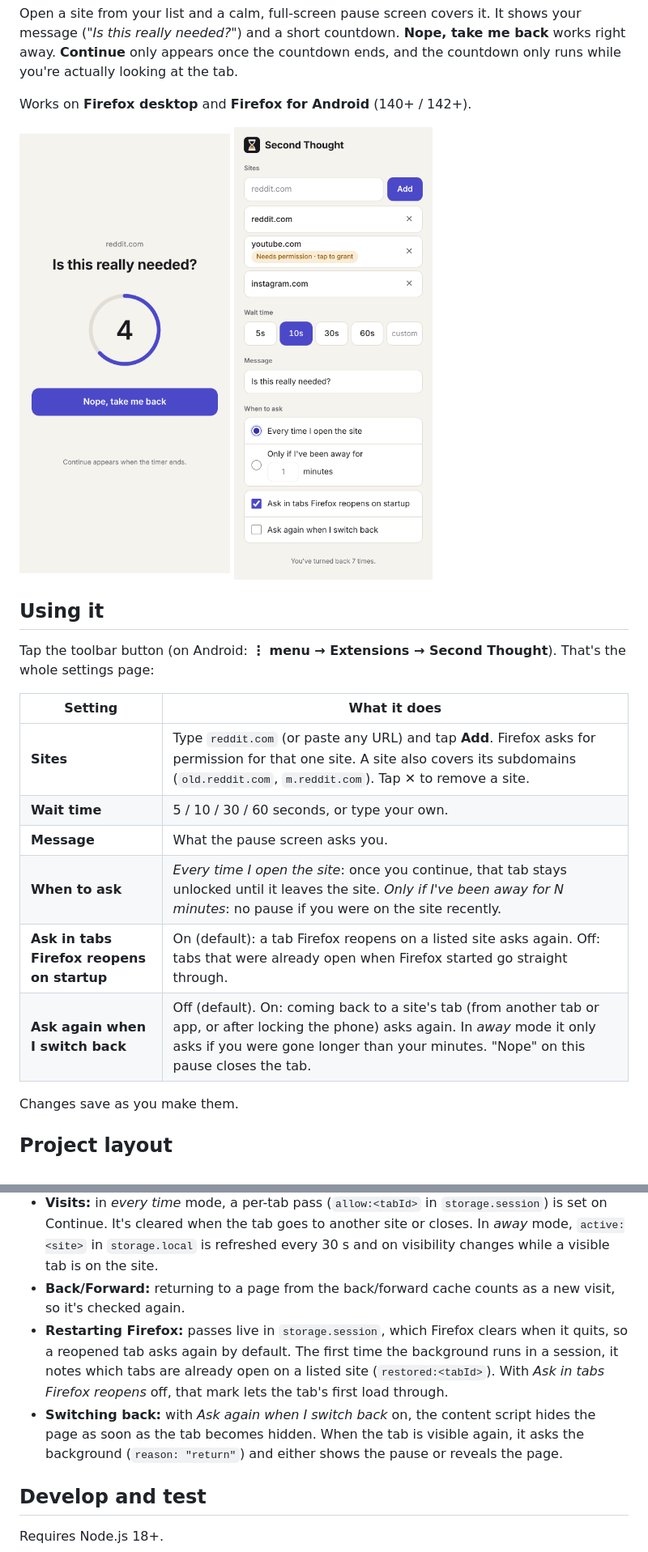
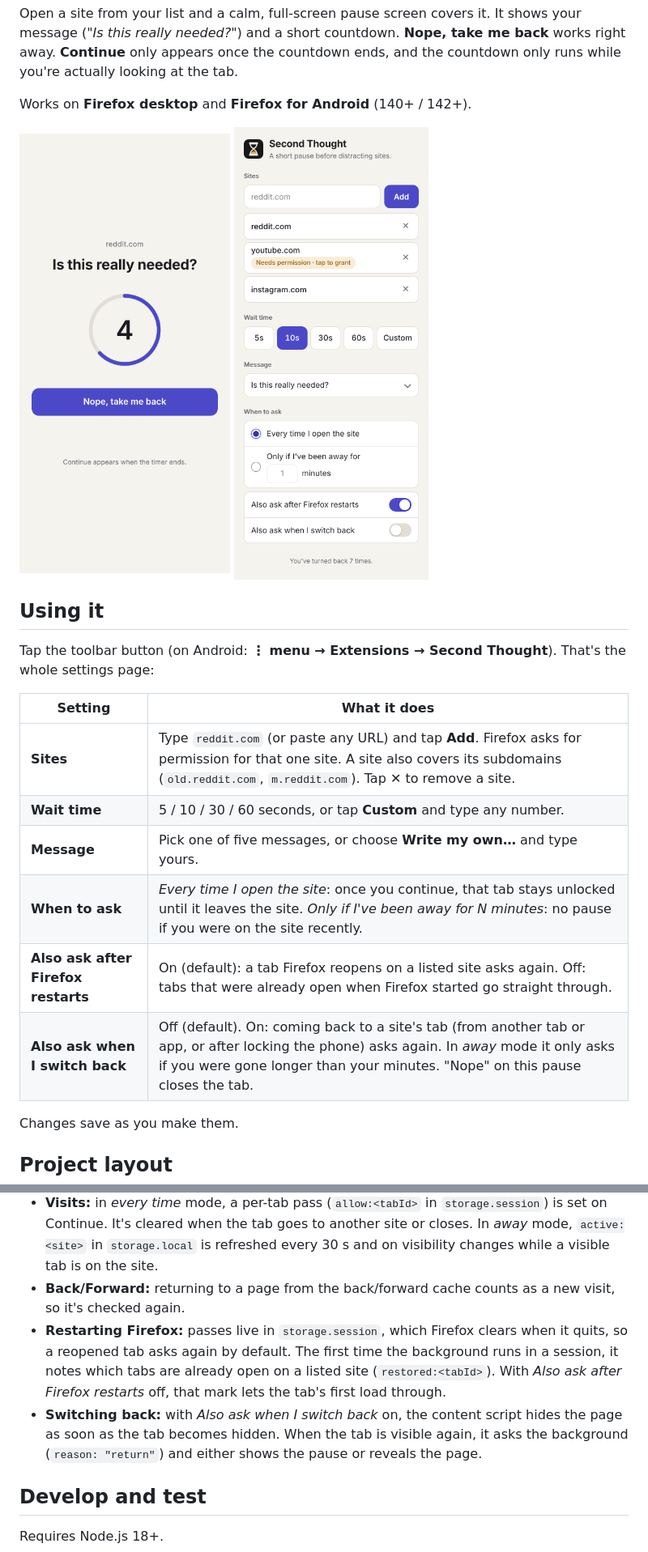
Before and after one commit to heyimdownhere/Second-Thought, a Markdown page: README.md, 2 parts joined by grey strips. Shown at 81% size. GitHub-like rendering; pictures changed too: store/settings-phone-light.png.

```diff
--- a/README.md
+++ b/README.md
@@ -18,11 +18,11 @@ Tap the toolbar button (on Android: **⋮ menu → Extensions → Second Thought
 | Setting | What it does |
 |---|---|
 | **Sites** | Type `reddit.com` (or paste any URL) and tap **Add**. Firefox asks for permission for that one site. A site also covers its subdomains (`old.reddit.com`, `m.reddit.com`). Tap ✕ to remove a site. |
-| **Wait time** | 5 / 10 / 30 / 60 seconds, or type your own. |
-| **Message** | What the pause screen asks you. |
+| **Wait time** | 5 / 10 / 30 / 60 seconds, or tap **Custom** and type any number. |
+| **Message** | Pick one of five messages, or choose **Write my own…** and type yours. |
 | **When to ask** | *Every time I open the site*: once you continue, that tab stays unlocked until it leaves the site. *Only if I've been away for N minutes*: no pause if you were on the site recently. |
-| **Ask in tabs Firefox reopens on startup** | On (default): a tab Firefox reopens on a listed site asks again. Off: tabs that were already open when Firefox started go straight through. |
-| **Ask again when I switch back** | Off (default). On: coming back to a site's tab (from another tab or app, or after locking the phone) asks again. In *away* mode it only asks if you were gone longer than your minutes. "Nope" on this pause closes the tab. |
+| **Also ask after Firefox restarts** | On (default): a tab Firefox reopens on a listed site asks again. Off: tabs that were already open when Firefox started go straight through. |
+| **Also ask when I switch back** | Off (default). On: coming back to a site's tab (from another tab or app, or after locking the phone) asks again. In *away* mode it only asks if you were gone longer than your minutes. "Nope" on this pause closes the tab. |
 
 Changes save as you make them.
 
@@ -45,8 +45,8 @@ Plain JS/HTML/CSS. No build step, no dependencies. The only tool is [`web-ext`](
 - **Pause screen:** at `document_start` the script hides `<html>` with inline `!important` styles, so neither CSP nor site CSS can undo them. It pauses and mutes every `<video>`/`<audio>`, including ones inside shadow roots, then asks the background script whether this visit needs a pause. The overlay lives in a closed shadow root. Continue and Nope restore or leave the page.
 - **Visits:** in *every time* mode, a per-tab pass (`allow:<tabId>` in `storage.session`) is set on Continue. It's cleared when the tab goes to another site or closes. In *away* mode, `active:<site>` in `storage.local` is refreshed every 30 s and on visibility changes while a visible tab is on the site.
 - **Back/Forward:** returning to a page from the back/forward cache counts as a new visit, so it's checked again.
-- **Restarting Firefox:** passes live in `storage.session`, which Firefox clears when it quits, so a reopened tab asks again by default. The first time the background runs in a session, it notes which tabs are already open on a listed site (`restored:<tabId>`). With *Ask in tabs Firefox reopens* off, that mark lets the tab's first load through.
-- **Switching back:** with *Ask again when I switch back* on, the content script hides the page as soon as the tab becomes hidden. When the tab is visible again, it asks the background (`reason: "return"`) and either shows the pause or reveals the page.
+- **Restarting Firefox:** passes live in `storage.session`, which Firefox clears when it quits, so a reopened tab asks again by default. The first time the background runs in a session, it notes which tabs are already open on a listed site (`restored:<tabId>`). With *Also ask after Firefox restarts* off, that mark lets the tab's first load through.
+- **Switching back:** with *Also ask when I switch back* on, the content script hides the page as soon as the tab becomes hidden. When the tab is visible again, it asks the background (`reason: "return"`) and either shows the pause or reveals the page.
 
 ## Develop and test
 
```
Also changed, not shown: other parts of README.md (+2 -2 lines), store/settings-phone-dark.png, 3 other files.
